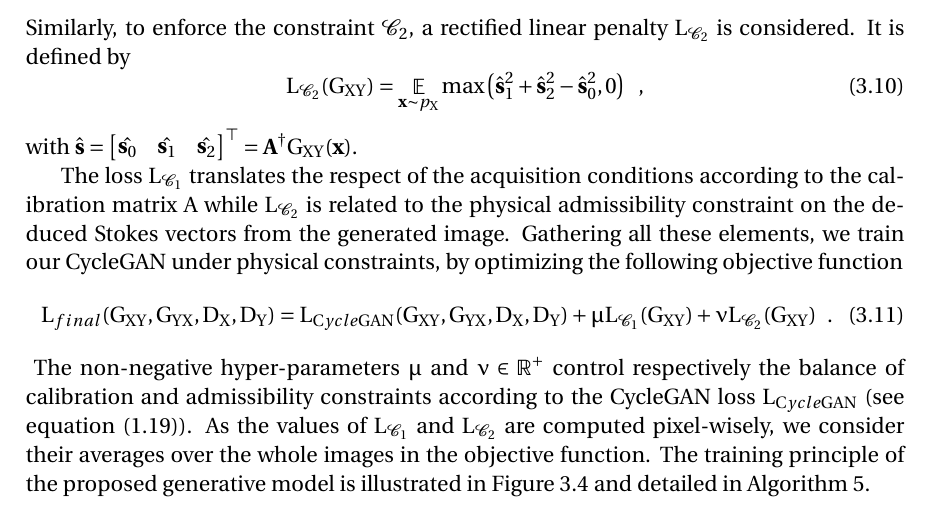
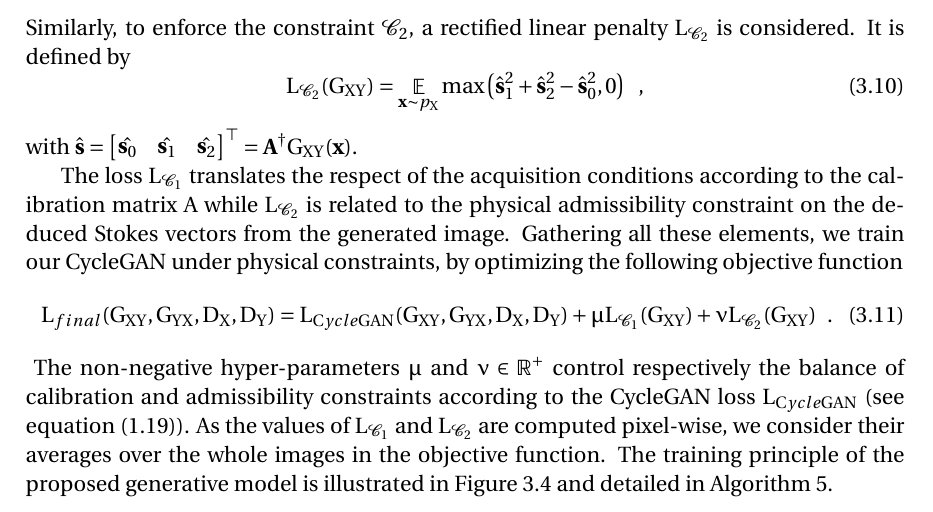
Before and after one commit to cyprienruffino/phd_thesis, a LaTeX thesis (manuscrit.tex, which reads chapters/chapter3.tex): part of page 94 of 139, cut so that both start at the same text. Compiled offline with pdfLaTeX.

Commit message:
txs auto checkin

```diff
--- a/chapters/chapter3.tex
+++ b/chapters/chapter3.tex
@@ -335,7 +335,7 @@ The loss $L_{\mathcal{C}_1}$ translates the respect of the acquisition condition
 	\label{alg:cyclegan_relaxed_train}
 \end{algorithm}
 %
-The non-negative hyper-parameters $\mu$ and $\nu \in \mathbb{R}^{+}$ control respectively the balance of calibration and admissibility constraints according to the CycleGAN loss $L_{CycleGAN}$ (see equation~\eqref{eq:cyclegan}). As the values of $L_{\mathcal{C}_1}$ and $L_{\mathcal{C}_2}$ are computed pixel-wisely, we consider their averages over the whole images in the objective function. The training principle of the proposed generative model is illustrated in Figure~\ref{fig:overview_polarCycle} and detailed in Algorithm~\ref{alg:cyclegan_relaxed_train}.
+The non-negative hyper-parameters $\mu$ and $\nu \in \mathbb{R}^{+}$ control respectively the balance of calibration and admissibility constraints according to the CycleGAN loss $L_{CycleGAN}$ (see equation~\eqref{eq:cyclegan}). As the values of $L_{\mathcal{C}_1}$ and $L_{\mathcal{C}_2}$ are computed pixel-wise, we consider their averages over the whole images in the objective function. The training principle of the proposed generative model is illustrated in Figure~\ref{fig:overview_polarCycle} and detailed in Algorithm~\ref{alg:cyclegan_relaxed_train}.
 
 \clearpage
 \subsection{Experimental evaluation}
```
